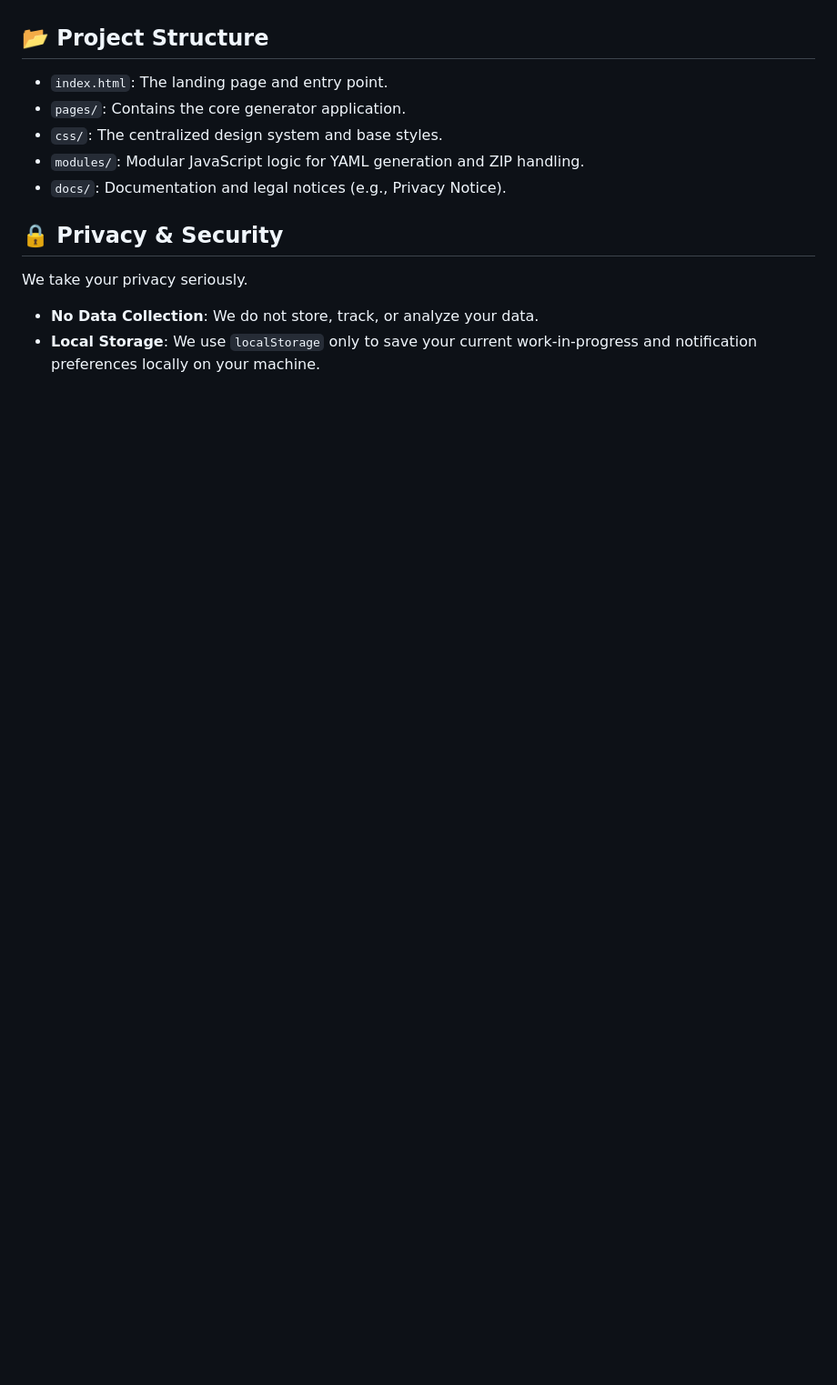
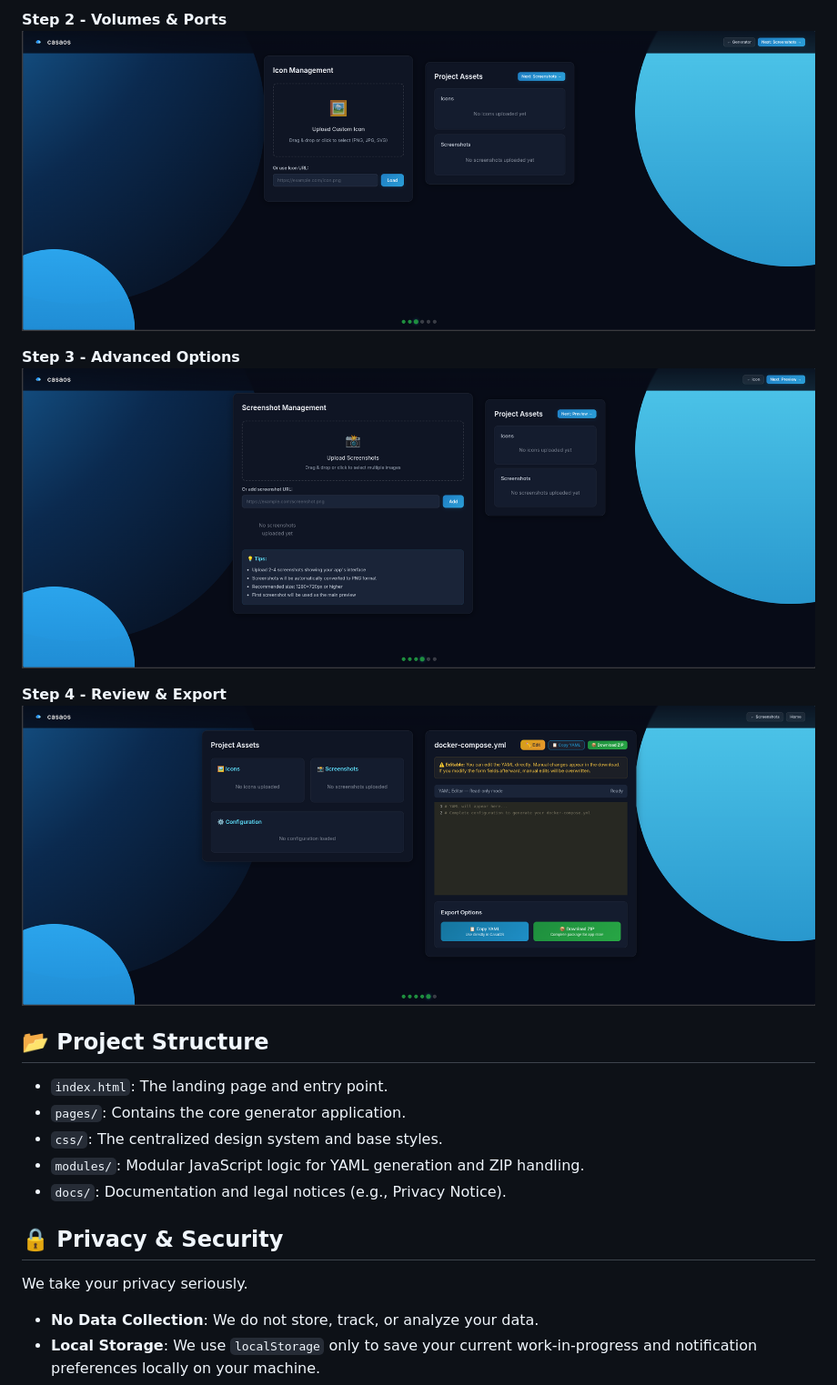
Before and after one commit to acidgreenservers/CasaOS-Generator, a Markdown page: README.md, the part around one of its changes. Shown at 91% size. GitHub-like rendering; folded sections open; blank space fills up the shorter version.

Commit message:
docs: add screenshots to collapsible gallery section

```diff
--- a/README.md
+++ b/README.md
@@ -41,3 +53,14 @@ Since this is a static client-side application, there is no installation require
+**Step 2 - Volumes & Ports**
+![Step 2](public/screenshots/step-2.png)
+
+**Step 3 - Advanced Options**
+![Step 3](public/screenshots/step-3.png)
+
+**Step 4 - Review & Export**
+![Step 4](public/screenshots/step-4.png)
+
+</details>
+
 ## 📂 Project Structure
 
 - `index.html`: The landing page and entry point.
```
Also changed, not shown: other parts of README.md (+14 -2 lines).
